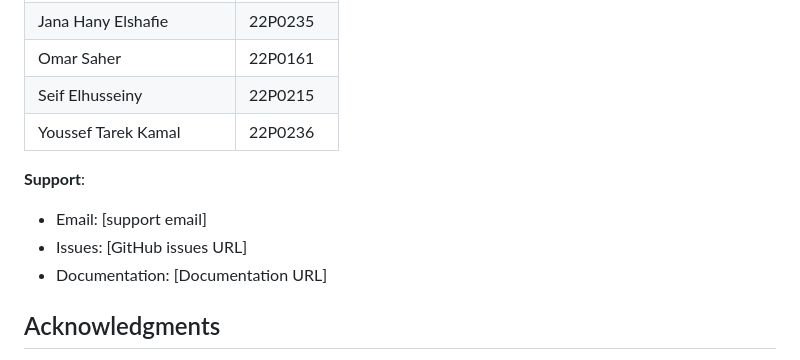
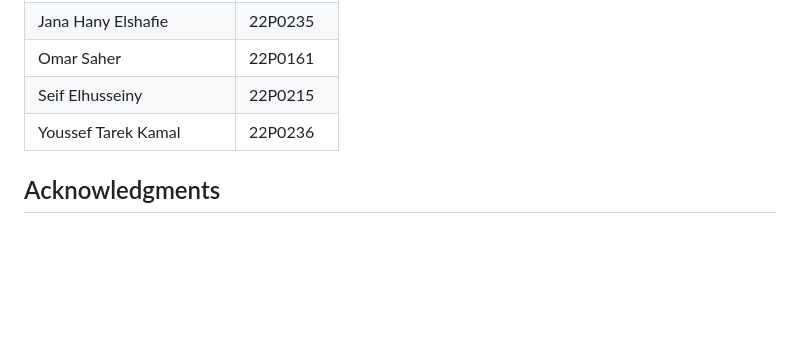
Before and after one commit to janaelshafie/Learning-Management-System, a Markdown page: README.md, the part around the change. Drawn GitHub-style; blank space fills up the shorter version.

```diff
--- a/README.md
+++ b/README.md
@@ -613,11 +613,6 @@ This project is proprietary and confidential. All rights reserved.
 | Youssef Tarek Kamal | 22P0236 |
 
 
-**Support**:
-- Email: [support email]
-- Issues: [GitHub issues URL]
-- Documentation: [Documentation URL]
-
 ## Acknowledgments
 
 - Spring Boot team for the excellent framework
```
